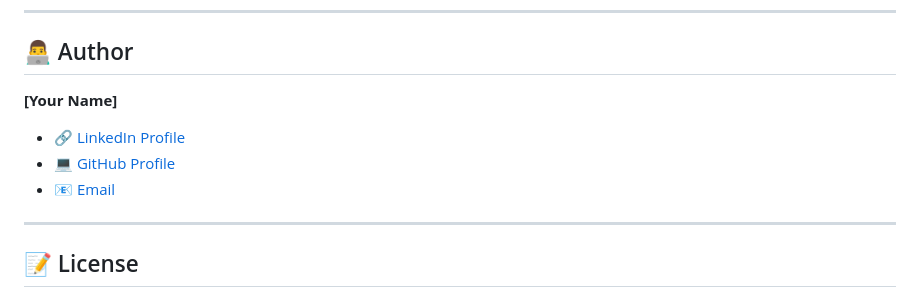
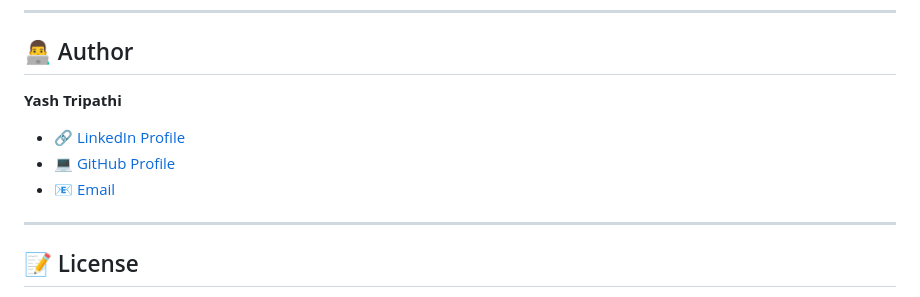
Before and after one commit to Yash926/Pharmacy_Inventory_Tracker, a Markdown page: README.md, the part around the change printed below. Rendered like a GitHub page.

Commit message:
Update author information in README.md

```diff
--- a/README.md
+++ b/README.md
@@ -125,5 +125,5 @@ To scale this application for a larger hospital environment, I plan to implement
 
 ## 👨‍💻 Author
 
-**[Your Name]**
+**Yash Tripathi**
 
```
Also changed, not shown: other parts of README.md (+3 -3 lines).
